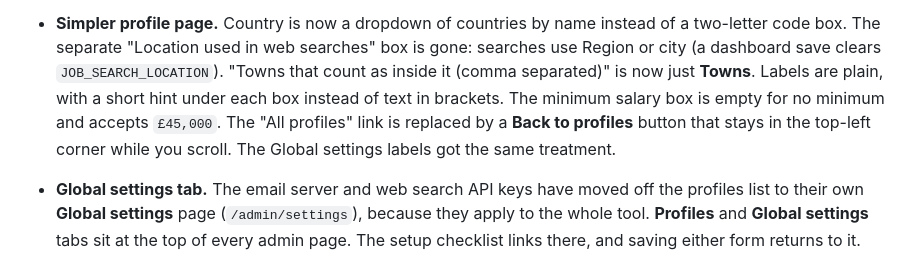
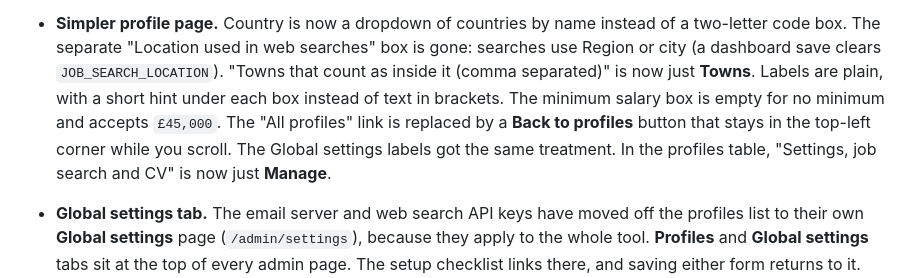
Before and after one commit to Metaheurist/HermitShell, a Markdown page: CHANGELOG.md, the part around the change. Rendered like a GitHub page.

Commit message:
Document the Manage link and refresh the dashboard screenshots

```diff
--- a/CHANGELOG.md
+++ b/CHANGELOG.md
@@ -19,7 +19,8 @@ using [Semantic Versioning](https://semver.org/).
   (comma separated)" is now just **Towns**. Labels are plain, with a short hint under each box
   instead of text in brackets. The minimum salary box is empty for no minimum and accepts `£45,000`.
   The "All profiles" link is replaced by a **Back to profiles** button that stays in the top-left
-  corner while you scroll. The Global settings labels got the same treatment.
+  corner while you scroll. The Global settings labels got the same treatment. In the profiles
+  table, "Settings, job search and CV" is now just **Manage**.
 - **Global settings tab.** The email server and web search API keys have moved off the profiles
   list to their own **Global settings** page (`/admin/settings`), because they apply to the whole
   tool. **Profiles** and **Global settings** tabs sit at the top of every admin page. The setup
```
Also changed, not shown: docs/feedback-worker.md (+1 -1 lines), docs/screenshots.md (+1 -1 lines), docs/images/worker/admin-dashboard-setup.png, docs/images/worker/admin-dashboard.png.
